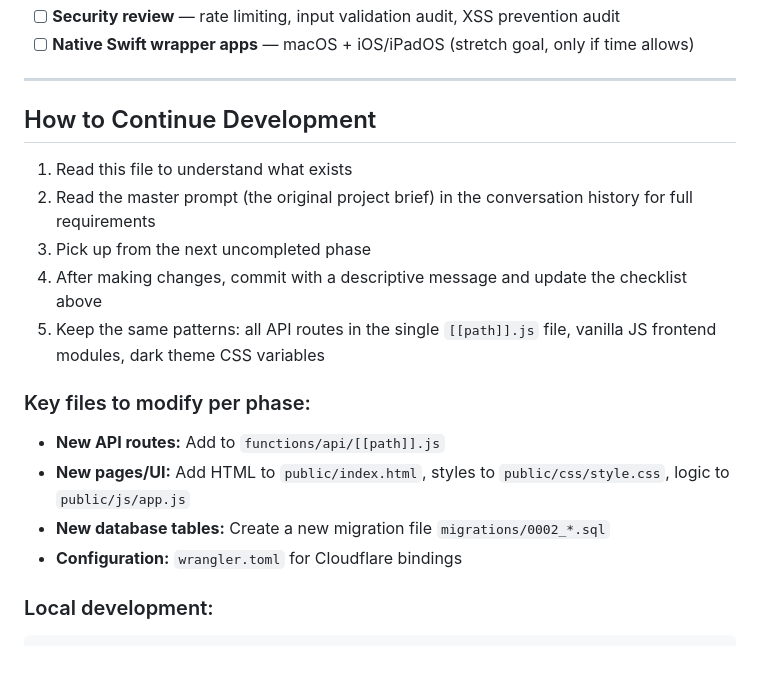
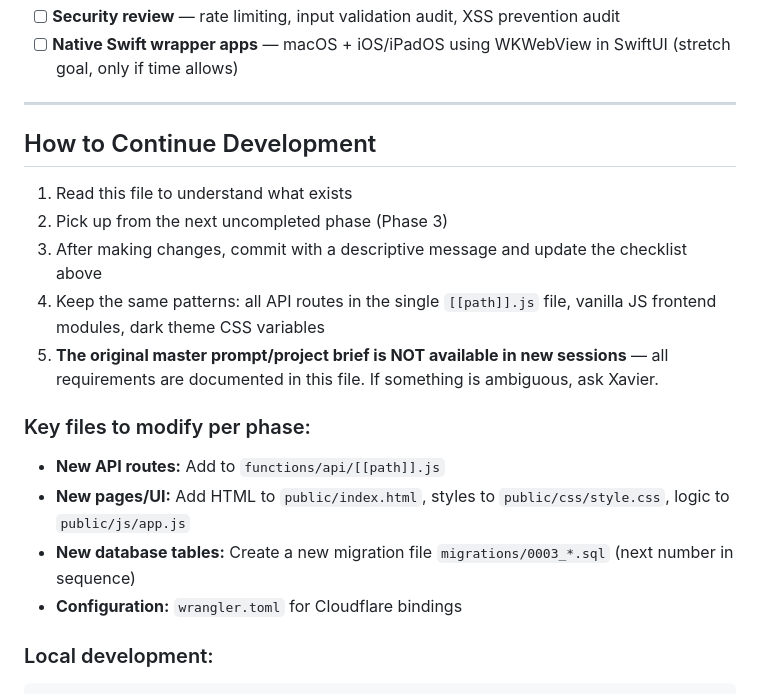
Before and after one commit to SillyBilly627/BullRun, a Markdown page: DEVELOPMENT.md, the part around one of its changes. Rendered like a GitHub page; blank space fills up the shorter version.

```diff
--- a/DEVELOPMENT.md
+++ b/DEVELOPMENT.md
@@ -163,20 +182,20 @@ Users, stocks (35 seeded), portfolios, transactions, stock_history, lobbies, lob
 - [ ] **Security review** — rate limiting, input validation audit, XSS prevention audit
-- [ ] **Native Swift wrapper apps** — macOS + iOS/iPadOS (stretch goal, only if time allows)
+- [ ] **Native Swift wrapper apps** — macOS + iOS/iPadOS using WKWebView in SwiftUI (stretch goal, only if time allows)
 
 ---
 
 ## How to Continue Development
 
 1. Read this file to understand what exists
-2. Read the master prompt (the original project brief) in the conversation history for full requirements
-3. Pick up from the next uncompleted phase
-4. After making changes, commit with a descriptive message and update the checklist above
-5. Keep the same patterns: all API routes in the single `[[path]].js` file, vanilla JS frontend modules, dark theme CSS variables
+2. Pick up from the next uncompleted phase (Phase 3)
+3. After making changes, commit with a descriptive message and update the checklist above
+4. Keep the same patterns: all API routes in the single `[[path]].js` file, vanilla JS frontend modules, dark theme CSS variables
+5. **The original master prompt/project brief is NOT available in new sessions** — all requirements are documented in this file. If something is ambiguous, ask Xavier.
 
 ### Key files to modify per phase:
 - **New API routes:** Add to `functions/api/[[path]].js`
 - **New pages/UI:** Add HTML to `public/index.html`, styles to `public/css/style.css`, logic to `public/js/app.js`
-- **New database tables:** Create a new migration file `migrations/0002_*.sql`
+- **New database tables:** Create a new migration file `migrations/0003_*.sql` (next number in sequence)
 - **Configuration:** `wrangler.toml` for Cloudflare bindings
 
 ### Local development:
```
Also changed, not shown: other parts of DEVELOPMENT.md (+65 -19 lines).
